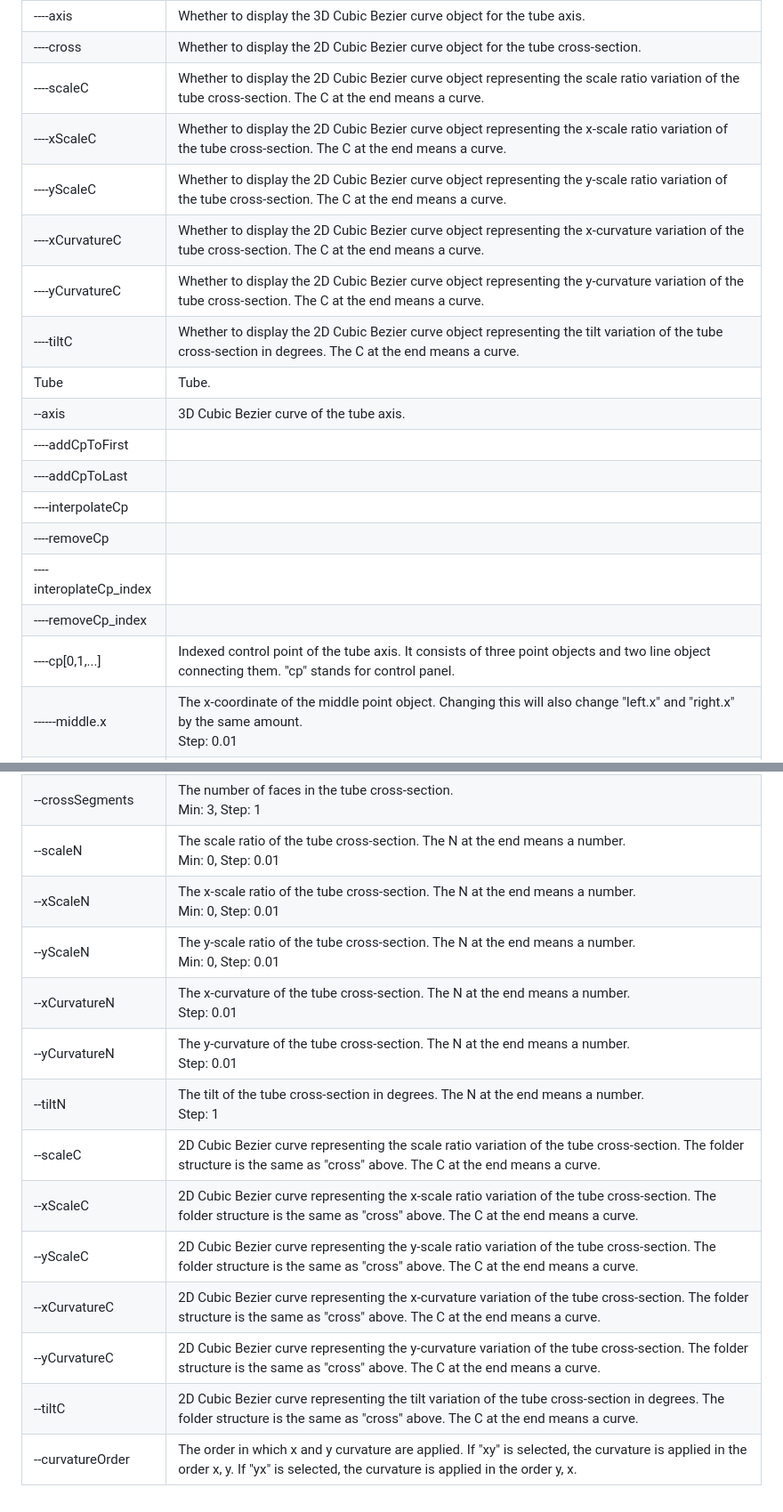
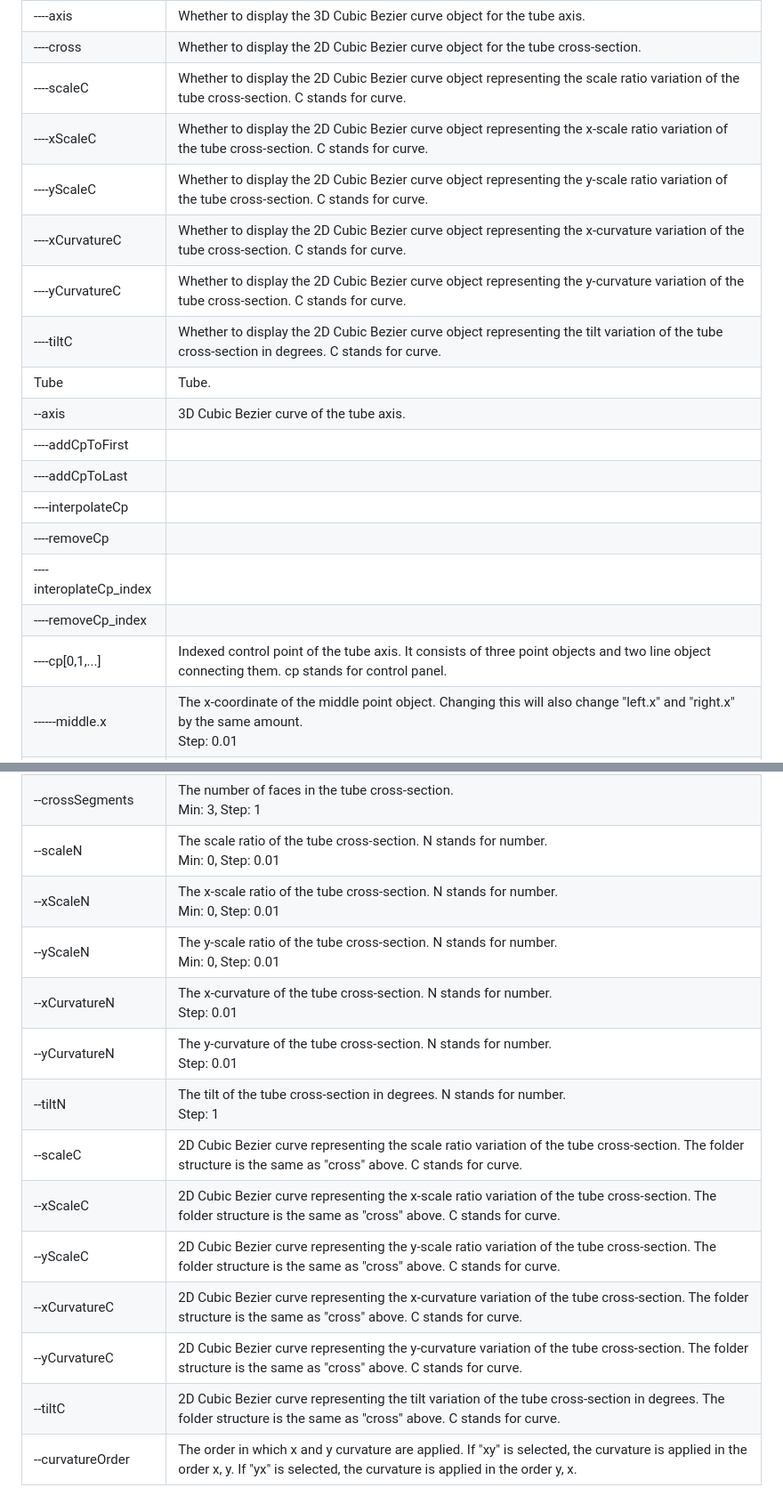
Before and after one commit to nut753908/costume-design, a Markdown page: doc/hair-bundle/guide.md, 2 parts joined by grey strips. Shown at 89% size. Rendered like a GitHub page.

Commit message:
mofidy description

```diff
--- a/doc/hair-bundle/guide.md
+++ b/doc/hair-bundle/guide.md
@@ -64,12 +64,12 @@ The control panel contains the following items.
 | ----tube                | Whether to display the tube object. |
 | ----axis                | Whether to display the 3D Cubic Bezier curve object for the tube axis. |
 | ----cross               | Whether to display the 2D Cubic Bezier curve object for the tube cross-section. |
-| ----scaleC              | Whether to display the 2D Cubic Bezier curve object representing the scale ratio variation of the tube cross-section. The C at the end means a curve. |
-| ----xScaleC             | Whether to display the 2D Cubic Bezier curve object representing the x-scale ratio variation of the tube cross-section. The C at the end means a curve. |
-| ----yScaleC             | Whether to display the 2D Cubic Bezier curve object representing the y-scale ratio variation of the tube cross-section. The C at the end means a curve. |
-| ----xCurvatureC         | Whether to display the 2D Cubic Bezier curve object representing the x-curvature variation of the tube cross-section. The C at the end means a curve. |
-| ----yCurvatureC         | Whether to display the 2D Cubic Bezier curve object representing the y-curvature variation of the tube cross-section. The C at the end means a curve. |
-| ----tiltC               | Whether to display the 2D Cubic Bezier curve object representing the tilt variation of the tube cross-section in degrees. The C at the end means a curve. |
+| ----scaleC              | Whether to display the 2D Cubic Bezier curve object representing the scale ratio variation of the tube cross-section. C stands for curve. |
+| ----xScaleC             | Whether to display the 2D Cubic Bezier curve object representing the x-scale ratio variation of the tube cross-section. C stands for curve. |
+| ----yScaleC             | Whether to display the 2D Cubic Bezier curve object representing the y-scale ratio variation of the tube cross-section. C stands for curve. |
+| ----xCurvatureC         | Whether to display the 2D Cubic Bezier curve object representing the x-curvature variation of the tube cross-section. C stands for curve. |
+| ----yCurvatureC         | Whether to display the 2D Cubic Bezier curve object representing the y-curvature variation of the tube cross-section. C stands for curve. |
+| ----tiltC               | Whether to display the 2D Cubic Bezier curve object representing the tilt variation of the tube cross-section in degrees. C stands for curve. |
 | Tube                    | Tube. |
 | --axis                  | 3D Cubic Bezier curve of the tube axis. |
 | ----addCpToFirst        |             |
@@ -78,7 +78,7 @@ The control panel contains the following items.
 | ----removeCp            |             |
 | ----interoplateCp_index |             |
 | ----removeCp_index      |             |
-| ----cp[0,1,...]         | Indexed control point of the tube axis. It consists of three point objects and two line object connecting them. "cp" stands for control panel. |
+| ----cp[0,1,...]         | Indexed control point of the tube axis. It consists of three point objects and two line object connecting them. cp stands for control panel. |
 | ------middle.x          | The x-coordinate of the middle point object. Changing this will also change "left.x" and "right.x" by the same amount.<br>Step: 0.01 |
 | ------middle.y          | The y-coordinate of the middle point object. Changing this will also change "left.y" and "right.y" by the same amount.<br>Step: 0.01 |
 | ------middle.z          | The z-coordinate of the middle point object. Changing this will also change "left.z" and "right.z" by the same amount.<br>Step: 0.01 |
@@ -122,16 +122,16 @@ The control panel contains the following items.
 | --------right.angle     | The relative coordinate angle (in degrees) from the middle point object to the right point object. The angle is 0 when (x,y)=(n,0),n>0, and increases counterclockwise in the xy plane. Changing this will be reflected in "right.x" and "right.y" and will apply to all enabled syncs.<br>Step: 1 |
 | --axisSegments          | The number of faces along the tube axis.<br>Min: 1, Step: 1 |
 | --crossSegments         | The number of faces in the tube cross-section.<br>Min: 3, Step: 1 |
-| --scaleN                | The scale ratio of the tube cross-section. The N at the end means a number.<br>Min: 0, Step: 0.01 |
-| --xScaleN               | The x-scale ratio of the tube cross-section. The N at the end means a number.<br>Min: 0, Step: 0.01 |
-| --yScaleN               | The y-scale ratio of the tube cross-section. The N at the end means a number.<br>Min: 0, Step: 0.01 |
-| --xCurvatureN           | The x-curvature of the tube cross-section. The N at the end means a number.<br>Step: 0.01 |
-| --yCurvatureN           | The y-curvature of the tube cross-section. The N at the end means a number.<br>Step: 0.01 |
-| --tiltN                 | The tilt of the tube cross-section in degrees. The N at the end means a number.<br>Step: 1 |
-| --scaleC                | 2D Cubic Bezier curve representing the scale ratio variation of the tube cross-section. The folder structure is the same as "cross" above. The C at the end means a curve. |
-| --xScaleC               | 2D Cubic Bezier curve representing the x-scale ratio variation of the tube cross-section. The folder structure is the same as "cross" above. The C at the end means a curve. |
-| --yScaleC               | 2D Cubic Bezier curve representing the y-scale ratio variation of the tube cross-section. The folder structure is the same as "cross" above. The C at the end means a curve. |
-| --xCurvatureC           | 2D Cubic Bezier curve representing the x-curvature variation of the tube cross-section. The folder structure is the same as "cross" above. The C at the end means a curve. |
-| --yCurvatureC           | 2D Cubic Bezier curve representing the y-curvature variation of the tube cross-section. The folder structure is the same as "cross" above. The C at the end means a curve. |
-| --tiltC                 | 2D Cubic Bezier curve representing the tilt variation of the tube cross-section in degrees. The folder structure is the same as "cross" above. The C at the end means a curve. |
+| --scaleN                | The scale ratio of the tube cross-section. N stands for number.<br>Min: 0, Step: 0.01 |
+| --xScaleN               | The x-scale ratio of the tube cross-section. N stands for number.<br>Min: 0, Step: 0.01 |
+| --yScaleN               | The y-scale ratio of the tube cross-section. N stands for number.<br>Min: 0, Step: 0.01 |
+| --xCurvatureN           | The x-curvature of the tube cross-section. N stands for number.<br>Step: 0.01 |
+| --yCurvatureN           | The y-curvature of the tube cross-section. N stands for number.<br>Step: 0.01 |
+| --tiltN                 | The tilt of the tube cross-section in degrees. N stands for number.<br>Step: 1 |
+| --scaleC                | 2D Cubic Bezier curve representing the scale ratio variation of the tube cross-section. The folder structure is the same as "cross" above. C stands for curve. |
+| --xScaleC               | 2D Cubic Bezier curve representing the x-scale ratio variation of the tube cross-section. The folder structure is the same as "cross" above. C stands for curve. |
+| --yScaleC               | 2D Cubic Bezier curve representing the y-scale ratio variation of the tube cross-section. The folder structure is the same as "cross" above. C stands for curve. |
+| --xCurvatureC           | 2D Cubic Bezier curve representing the x-curvature variation of the tube cross-section. The folder structure is the same as "cross" above. C stands for curve. |
+| --yCurvatureC           | 2D Cubic Bezier curve representing the y-curvature variation of the tube cross-section. The folder structure is the same as "cross" above. C stands for curve. |
+| --tiltC                 | 2D Cubic Bezier curve representing the tilt variation of the tube cross-section in degrees. The folder structure is the same as "cross" above. C stands for curve. |
 | --curvatureOrder        | The order in which x and y curvature are applied. If "xy" is selected, the curvature is applied in the order x, y. If "yx" is selected, the curvature is applied in the order y, x. |
```
Also changed, not shown: other parts of doc/hair-bundle/guide.md (+7 -7 lines).
